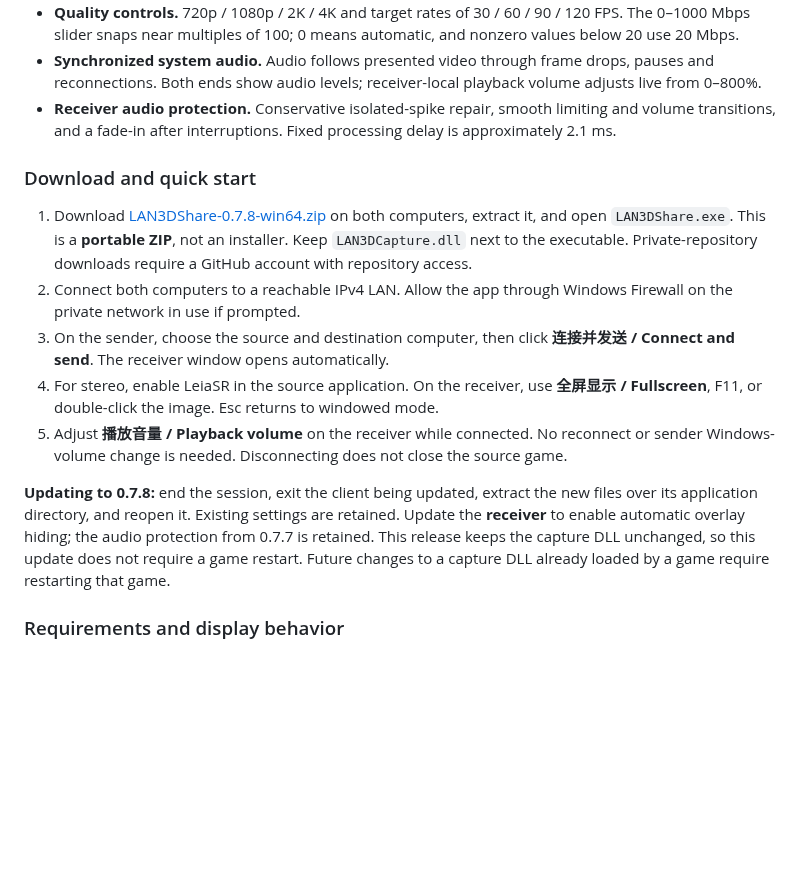
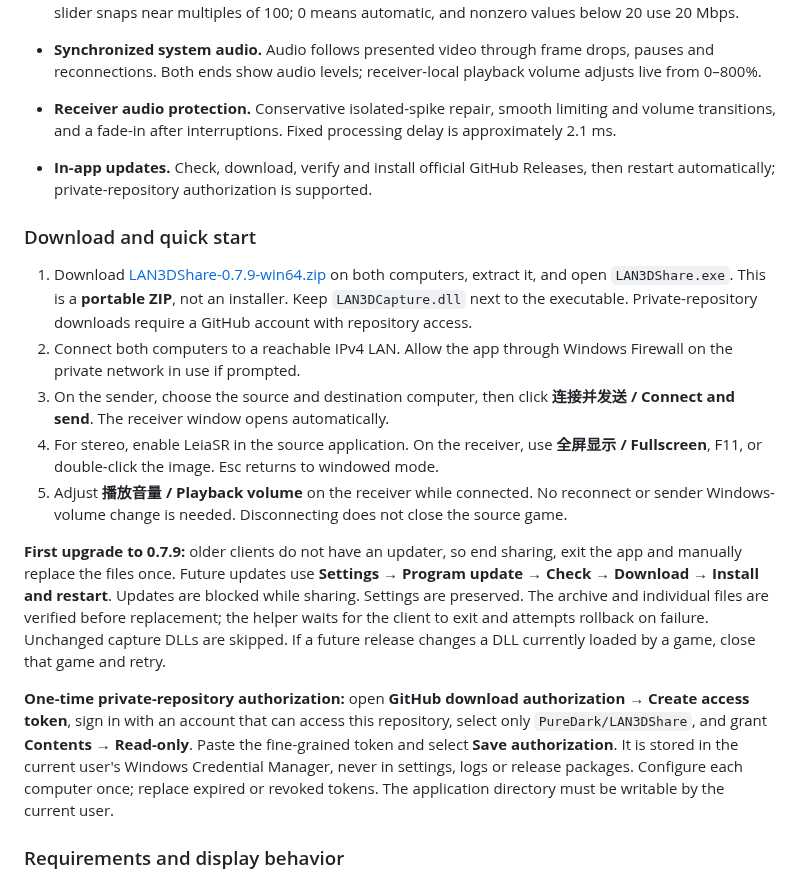
Before and after one commit to PureDark/LAN3DShare, a Markdown page: README.md, the part around one of its changes. Drawn GitHub-style; blank space fills up the shorter version.

```diff
--- a/README.md
+++ b/README.md
@@ -75,15 +81,19 @@ LAN3DShare sends a regular desktop or a game's **pre-weave side-by-side stereo i
 - **Synchronized system audio.** Audio follows presented video through frame drops, pauses and reconnections. Both ends show audio levels; receiver-local playback volume adjusts live from 0–800%.
 - **Receiver audio protection.** Conservative isolated-spike repair, smooth limiting and volume transitions, and a fade-in after interruptions. Fixed processing delay is approximately 2.1 ms.
 
+- **In-app updates.** Check, download, verify and install official GitHub Releases, then restart automatically; private-repository authorization is supported.
+
 ### Download and quick start
 
-1. Download [LAN3DShare-0.7.8-win64.zip](https://github.com/PureDark/LAN3DShare/releases/download/v0.7.8/LAN3DShare-0.7.8-win64.zip) on both computers, extract it, and open `LAN3DShare.exe`. This is a **portable ZIP**, not an installer. Keep `LAN3DCapture.dll` next to the executable. Private-repository downloads require a GitHub account with repository access.
+1. Download [LAN3DShare-0.7.9-win64.zip](https://github.com/PureDark/LAN3DShare/releases/download/v0.7.9/LAN3DShare-0.7.9-win64.zip) on both computers, extract it, and open `LAN3DShare.exe`. This is a **portable ZIP**, not an installer. Keep `LAN3DCapture.dll` next to the executable. Private-repository downloads require a GitHub account with repository access.
 2. Connect both computers to a reachable IPv4 LAN. Allow the app through Windows Firewall on the private network in use if prompted.
 3. On the sender, choose the source and destination computer, then click **连接并发送 / Connect and send**. The receiver window opens automatically.
 4. For stereo, enable LeiaSR in the source application. On the receiver, use **全屏显示 / Fullscreen**, F11, or double-click the image. Esc returns to windowed mode.
 5. Adjust **播放音量 / Playback volume** on the receiver while connected. No reconnect or sender Windows-volume change is needed. Disconnecting does not close the source game.
 
-**Updating to 0.7.8:** end the session, exit the client being updated, extract the new files over its application directory, and reopen it. Existing settings are retained. Update the **receiver** to enable automatic overlay hiding; the audio protection from 0.7.7 is retained. This release keeps the capture DLL unchanged, so this update does not require a game restart. Future changes to a capture DLL already loaded by a game require restarting that game.
+**First upgrade to 0.7.9:** older clients do not have an updater, so end sharing, exit the app and manually replace the files once. Future updates use **Settings → Program update → Check → Download → Install and restart**. Updates are blocked while sharing. Settings are preserved. The archive and individual files are verified before replacement; the helper waits for the client to exit and attempts rollback on failure. Unchanged capture DLLs are skipped. If a future release changes a DLL currently loaded by a game, close that game and retry.
+
+**One-time private-repository authorization:** open **GitHub download authorization → Create access token**, sign in with an account that can access this repository, select only `PureDark/LAN3DShare`, and grant **Contents → Read-only**. Paste the fine-grained token and select **Save authorization**. It is stored in the current user's Windows Credential Manager, never in settings, logs or release packages. Configure each computer once; replace expired or revoked tokens. The application directory must be writable by the current user.
 
 ### Requirements and display behavior
 
```
Also changed, not shown: other parts of README.md (+9 -3 lines), VALIDATION.md (+11 -1 lines), docs/screenshots/updater.png (added), 14 other files.
